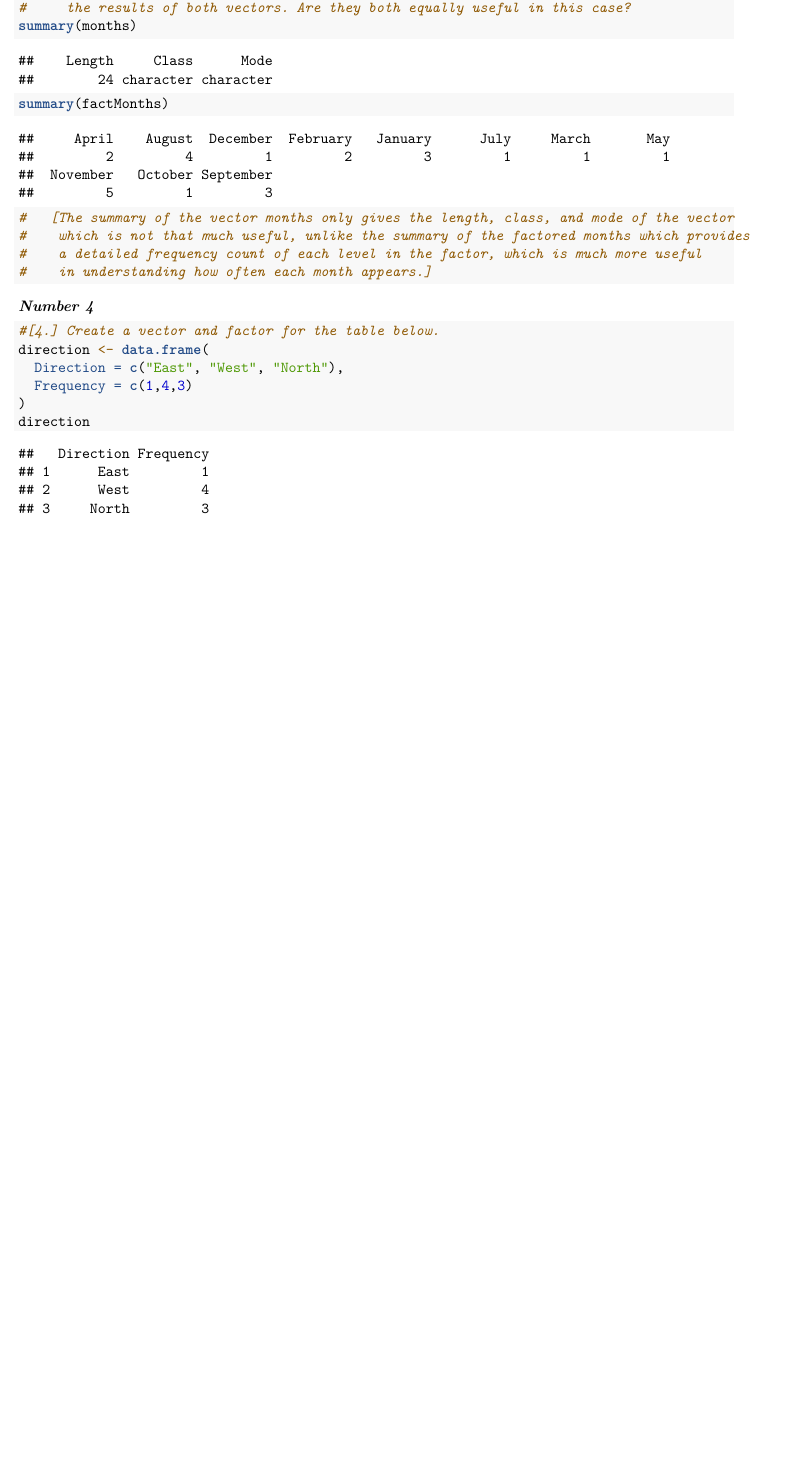
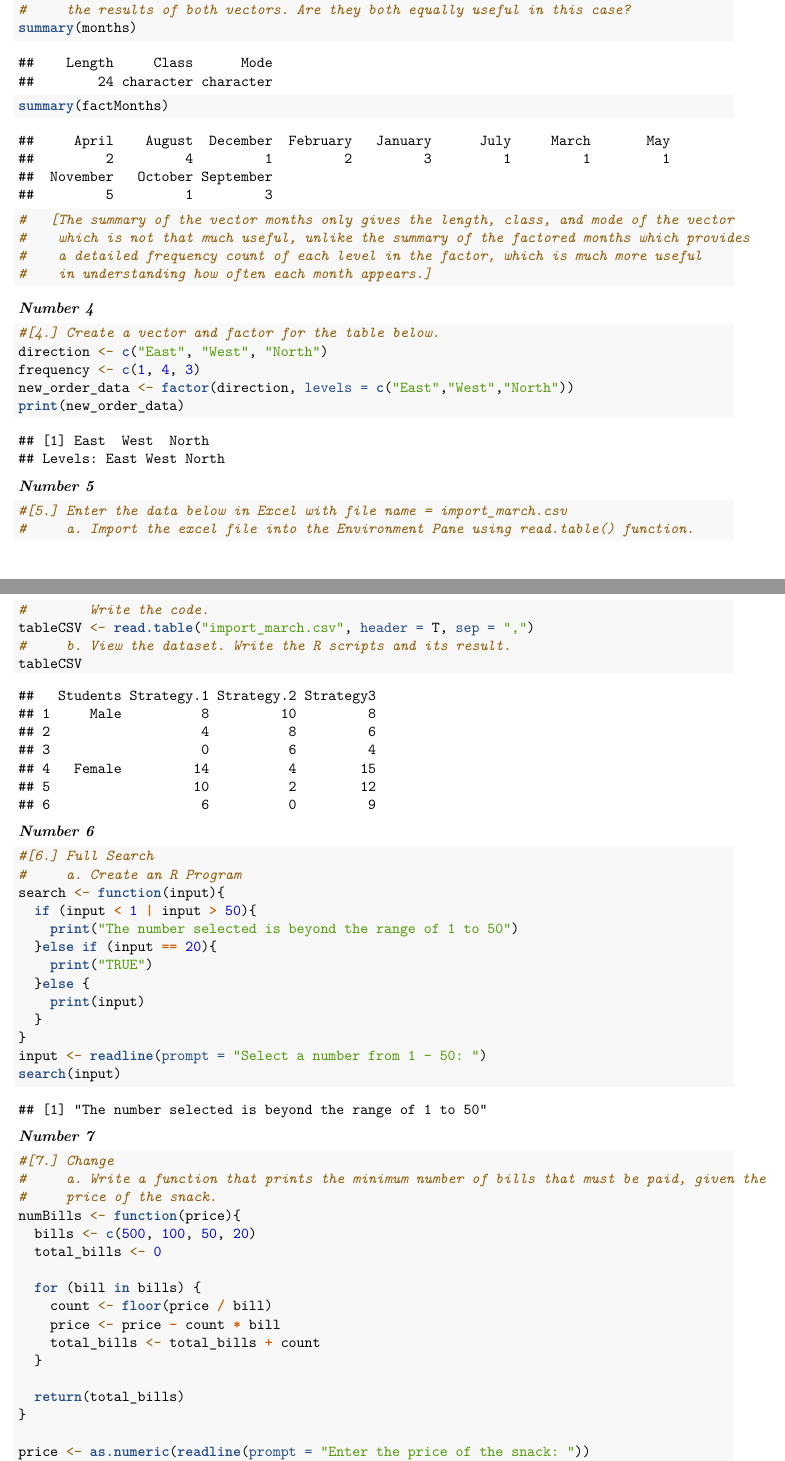
Before and after one commit to roveljancaneso/workSpace, an R Markdown document (WorkSheet#4/WorkSheet#4_a/RWorksheet_Caneso#4a.Rmd): part of page 3 of 3 before the commit and two parts of pages 3 and 4 of 4 after it, the two joined at a grey line, cut so that both start at the same text, the shorter picture padded with empty space. Rendered offline with R 4.5, knitr and Pandoc, then LaTeX, with nearby package versions.

Commit message:
Second commit

````diff
--- a/WorkSheet#4/WorkSheet#4_a/RWorksheet_Caneso#4a.Rmd
+++ b/WorkSheet#4/WorkSheet#4_a/RWorksheet_Caneso#4a.Rmd
@@ -69,9 +69,55 @@ summary(factMonths)
 ***Number 4***
 ```{r}
 #[4.] Create a vector and factor for the table below.
-direction <- data.frame(
-  Direction = c("East", "West", "North"),
-  Frequency = c(1,4,3)
-)
-direction
+direction <- c("East", "West", "North")
+frequency <- c(1, 4, 3)
+new_order_data <- factor(direction, levels = c("East","West","North"))
+print(new_order_data)
 ```
+
+***Number 5***
+```{r}
+#[5.] Enter the data below in Excel with file name = import_march.csv
+#     a. Import the excel file into the Environment Pane using read.table() function.
+#        Write the code.
+tableCSV <- read.table("import_march.csv", header = T, sep = ",")
+#     b. View the dataset. Write the R scripts and its result.
+tableCSV
+```
+
+***Number 6***
+```{r}
+#[6.] Full Search
+#     a. Create an R Program
+search <- function(input){
+  if (input < 1 | input > 50){
+    print("The number selected is beyond the range of 1 to 50")
+  }else if (input == 20){
+    print("TRUE")
+  }else {
+    print(input)
+  }
+}
+input <- readline(prompt = "Select a number from 1 - 50: ")
+search(input)
+```
+
+***Number 7***
+```{r}
+#[7.] Change
+#     a. Write a function that prints the minimum number of bills that must be paid, given the
+#     price of the snack.
+numBills <- function(price){
+  bills <- c(500, 100, 50, 20)
+  total_bills <- 0
+
+  for (bill in bills) {
+    count <- floor(price / bill)
+    price <- price - count * bill
+    total_bills <- total_bills + count
+  }
+
+  return(total_bills)
+}
+
+price <- as.numeric(readline(prompt = "Enter the price of the snack: "))
--- /dev/null
+++ b/WorkSheet#4/WorkSheet#4_a/import_march.csv
@@ -0,0 +1,7 @@
+Students,Strategy 1,Strategy 2,Strategy3
+Male,8,10,8
+,4,8,6
+,0,6,4
+Female,14,4,15
+,10,2,12
+,6,0,9
````
Also changed, not shown: WorkSheet#4/WorkSheet#4_a/RWorksheet_Caneso-4a.pdf, WorkSheet#4/WorkSheet#4_a/RWorksheet_Caneso#4a.Rmd (2 more changed lines).
